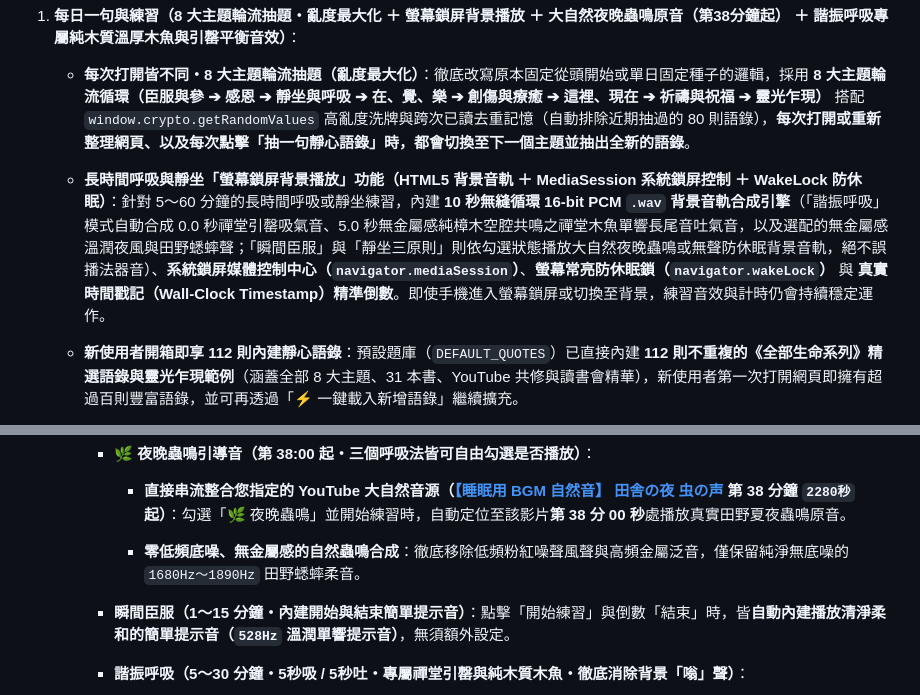
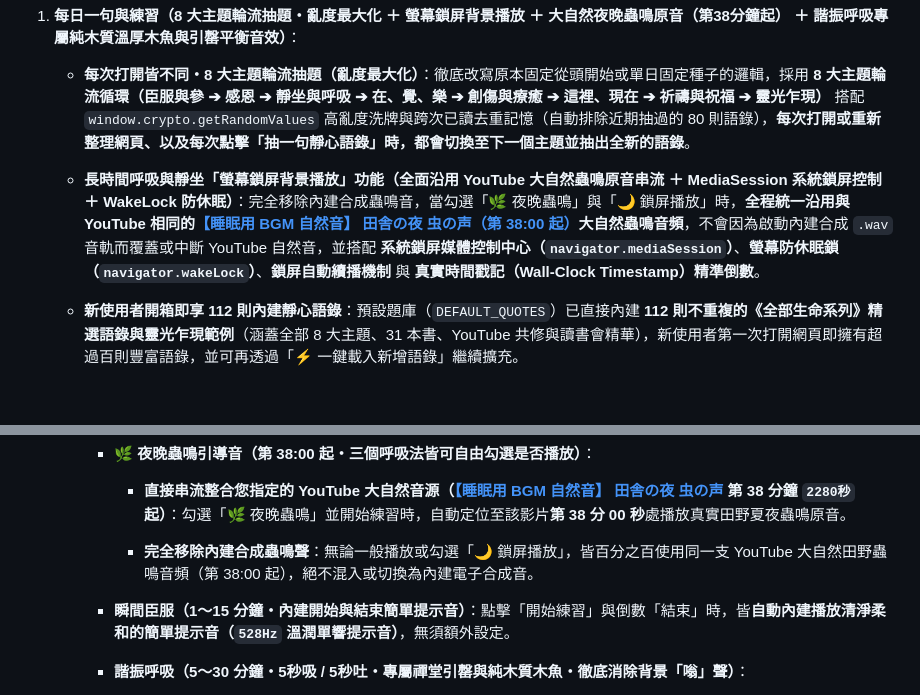
Before and after one commit to pdauser123-art/here-now, a Markdown page: README.md, 2 parts joined by grey strips. Drawn GitHub-style; blank space fills up the shorter version.

```diff
--- a/README.md
+++ b/README.md
@@ -35,7 +35,7 @@
 
    * **每次打開皆不同・8 大主題輪流抽題（亂度最大化）**：徹底改寫原本固定從頭開始或單日固定種子的邏輯，採用 **8 大主題輪流循環（臣服與參 ➔ 感恩 ➔ 靜坐與呼吸 ➔ 在、覺、樂 ➔ 創傷與療癒 ➔ 這裡、現在 ➔ 祈禱與祝福 ➔ 靈光乍現）** 搭配 `window.crypto.getRandomValues` 高亂度洗牌與跨次已讀去重記憶（自動排除近期抽過的 80 則語錄），**每次打開或重新整理網頁、以及每次點擊「抽一句靜心語錄」時，都會切換至下一個主題並抽出全新的語錄**。
 
-   * **長時間呼吸與靜坐「螢幕鎖屏背景播放」功能（HTML5 背景音軌 ＋ MediaSession 系統鎖屏控制 ＋ WakeLock 防休眠）**：針對 5～60 分鐘的長時間呼吸或靜坐練習，內建 **10 秒無縫循環 16-bit PCM `.wav` 背景音軌合成引擎**（「諧振呼吸」模式自動合成 0.0 秒禪堂引罄吸氣音、5.0 秒無金屬感純樟木空腔共鳴之禪堂木魚單響長尾音吐氣音，以及選配的無金屬感溫潤夜風與田野蟋蟀聲；「瞬間臣服」與「靜坐三原則」則依勾選狀態播放大自然夜晚蟲鳴或無聲防休眠背景音軌，絕不誤播法器音）、**系統鎖屏媒體控制中心（`navigator.mediaSession`）**、**螢幕常亮防休眠鎖（`navigator.wakeLock`）** 與 **真實時間戳記（Wall-Clock Timestamp）精準倒數**。即使手機進入螢幕鎖屏或切換至背景，練習音效與計時仍會持續穩定運作。
+   * **長時間呼吸與靜坐「螢幕鎖屏背景播放」功能（全面沿用 YouTube 大自然蟲鳴原音串流 ＋ MediaSession 系統鎖屏控制 ＋ WakeLock 防休眠）**：完全移除內建合成蟲鳴音，當勾選「🌿 夜晚蟲鳴」與「🌙 鎖屏播放」時，**全程統一沿用與 YouTube 相同的[【睡眠用 BGM 自然音】 田舎の夜 虫の声（第 38:00 起）](https://www.youtube.com/watch?v=5HB43YxzE6M&t=2280s)大自然蟲鳴音頻**，不會因為啟動內建合成 `.wav` 音軌而覆蓋或中斷 YouTube 自然音，並搭配 **系統鎖屏媒體控制中心（`navigator.mediaSession`）**、**螢幕防休眠鎖（`navigator.wakeLock`）**、**鎖屏自動續播機制** 與 **真實時間戳記（Wall-Clock Timestamp）精準倒數**。
 
    * **新使用者開箱即享 112 則內建靜心語錄**：預設題庫（`DEFAULT_QUOTES`）已直接內建 **112 則不重複的《全部生命系列》精選語錄與靈光乍現範例**（涵蓋全部 8 大主題、31 本書、YouTube 共修與讀書會精華），新使用者第一次打開網頁即擁有超過百則豐富語錄，並可再透過「⚡ 一鍵載入新增語錄」繼續擴充。
 
@@ -49,7 +49,7 @@
 
        * **直接串流整合您指定的 YouTube 大自然音源（[【睡眠用 BGM 自然音】 田舎の夜 虫の声](https://www.youtube.com/watch?v=5HB43YxzE6M&t=2280s) 第 38 分鐘 `2280秒` 起）**：勾選「🌿 夜晚蟲鳴」並開始練習時，自動定位至該影片**第 38 分 00 秒**處播放真實田野夏夜蟲鳴原音。
 
-       * **零低頻底噪、無金屬感的自然蟲鳴合成**：徹底移除低頻粉紅噪聲風聲與高頻金屬泛音，僅保留純淨無底噪的 `1680Hz～1890Hz` 田野蟋蟀柔音。
+       * **完全移除內建合成蟲鳴聲**：無論一般播放或勾選「🌙 鎖屏播放」，皆百分之百使用同一支 YouTube 大自然田野蟲鳴音頻（第 38:00 起），絕不混入或切換為內建電子合成音。
 
      * **瞬間臣服（1～15 分鐘・內建開始與結束簡單提示音）**：點擊「開始練習」與倒數「結束」時，皆**自動內建播放清淨柔和的簡單提示音（`528Hz` 溫潤單響提示音）**，無須額外設定。
 
```
